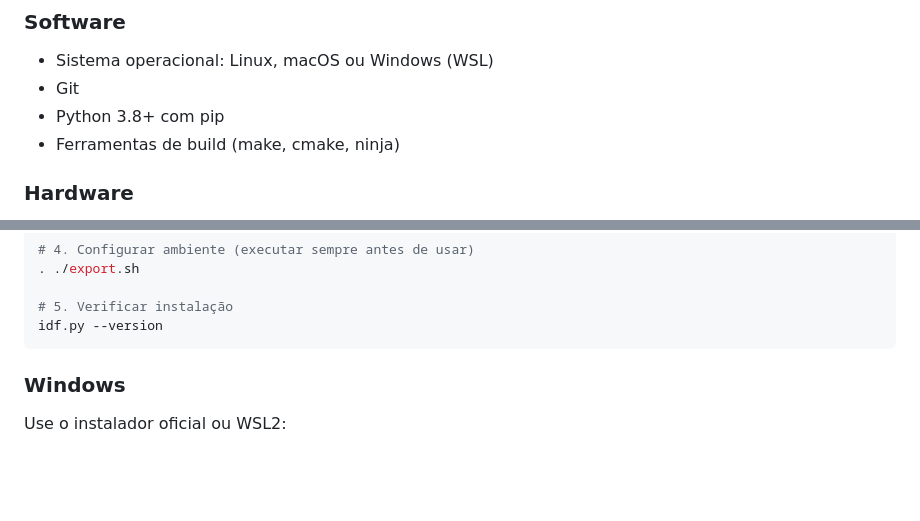
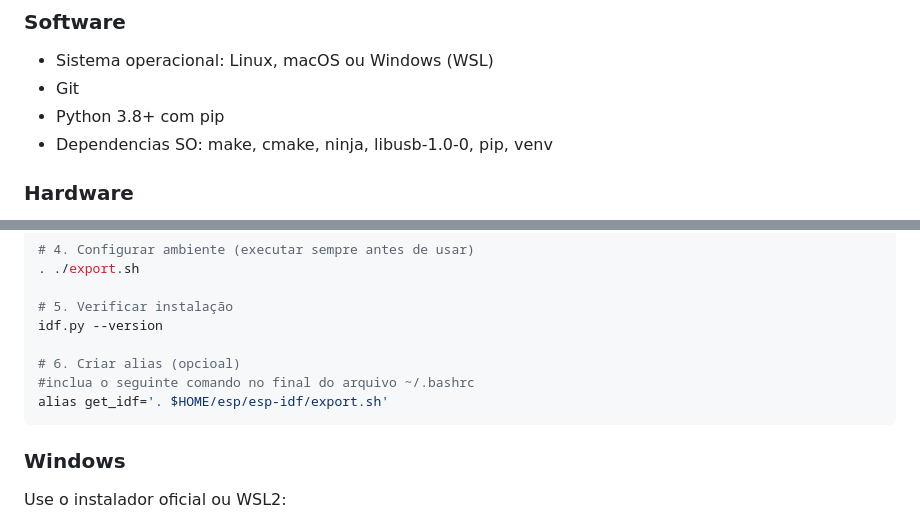
Before and after one commit to GPassos01/espCam_imageAnalysis, a Markdown page: docs/installation.md, 2 parts joined by grey strips. GitHub-like rendering; blank space fills up the shorter version.

````diff
--- a/docs/installation.md
+++ b/docs/installation.md
@@ -19,7 +19,7 @@ Este guia detalha o processo completo de instalação e configuração do sistem
 - Sistema operacional: Linux, macOS ou Windows (WSL)
 - Git
 - Python 3.8+ com pip
-- Ferramentas de build (make, cmake, ninja)
+- Dependencias SO: make, cmake, ninja, libusb-1.0-0, pip, venv
 
 ### Hardware
 - ESP32-CAM AI-Thinker
@@ -50,6 +50,10 @@ cd esp-idf
 
 # 5. Verificar instalação
 idf.py --version
+
+# 6. Criar alias (opcioal)
+#inclua o seguinte comando no final do arquivo ~/.bashrc
+alias get_idf='. $HOME/esp/esp-idf/export.sh'
 ```
 
 ### Windows
````
